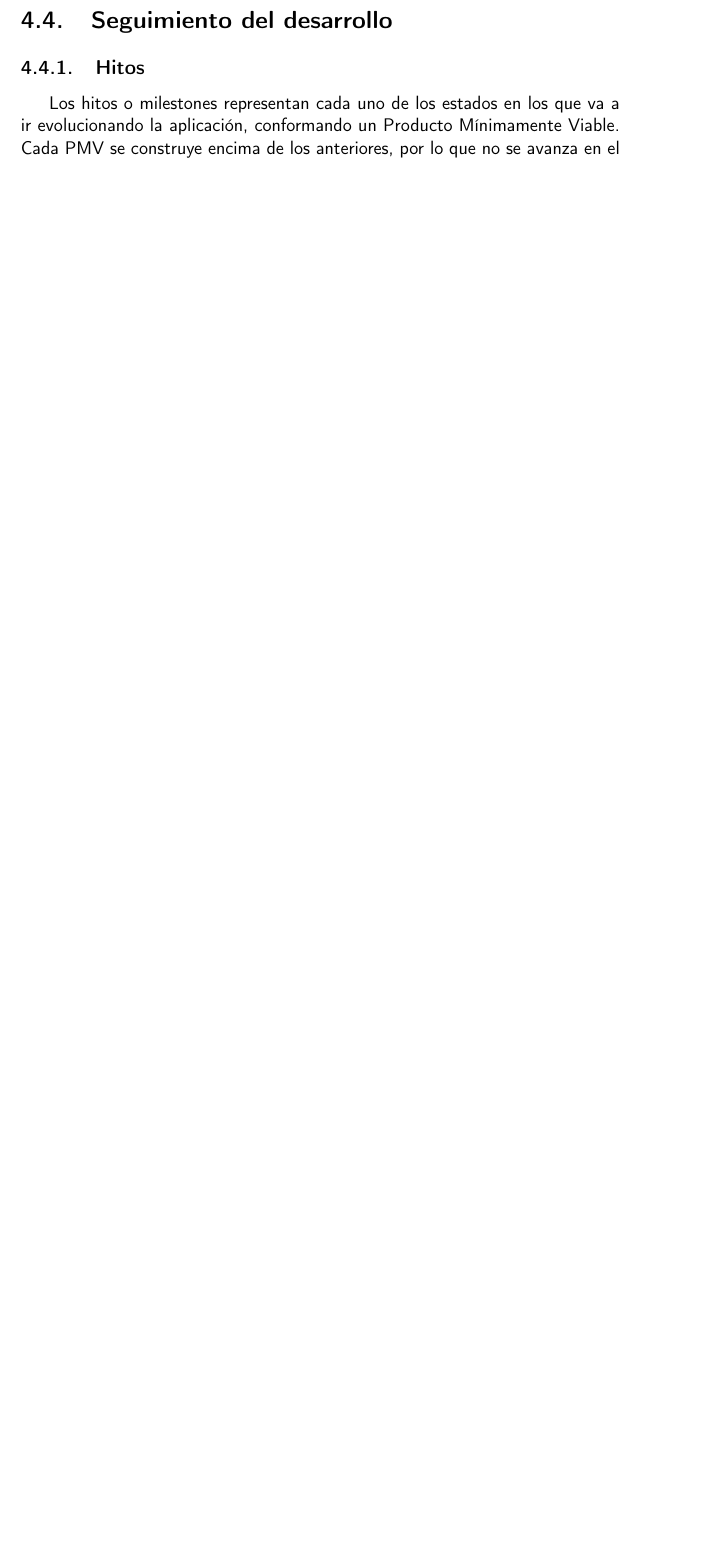
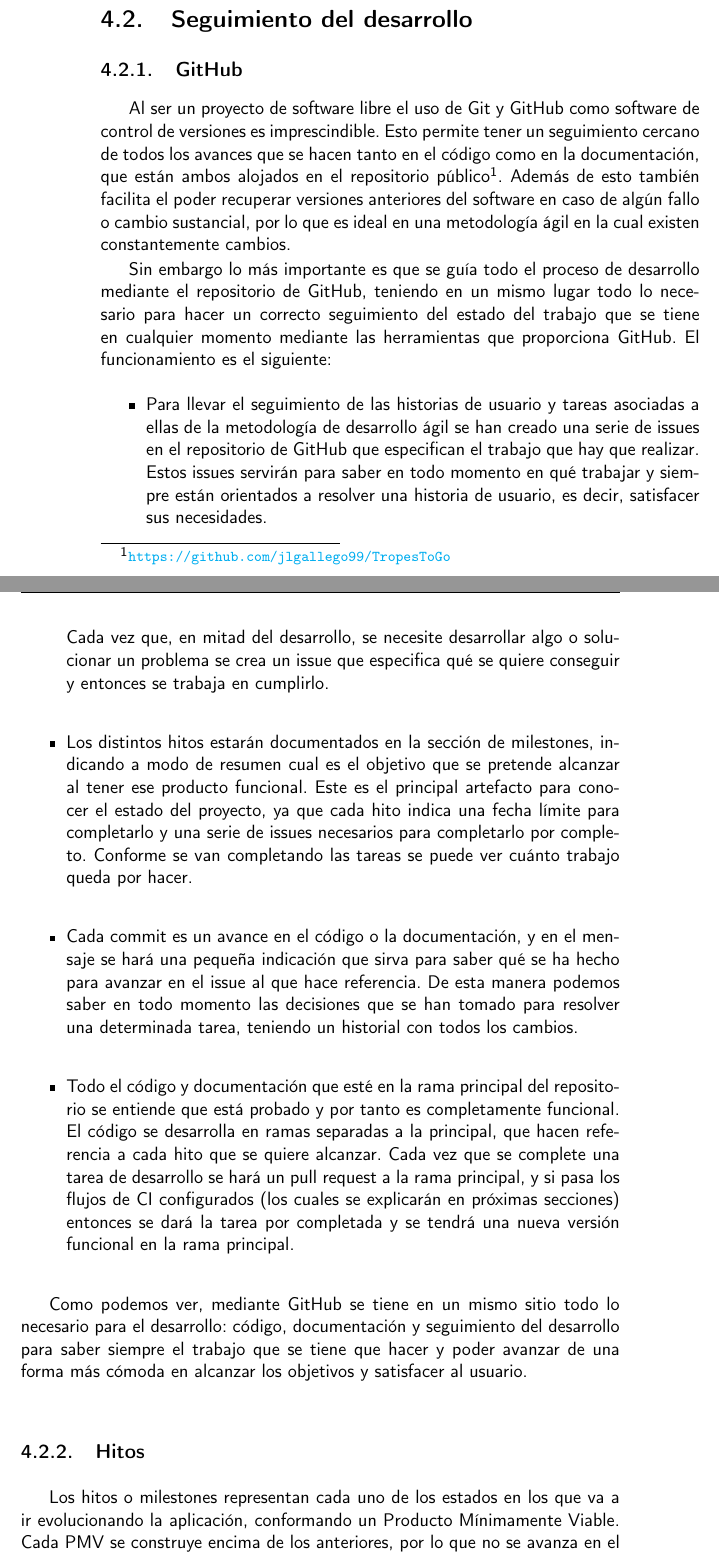
Before and after one commit to jlgallego99/TropesToGo, a LaTeX book (doc/proyecto.tex, which reads doc/secciones/04_planificacion.tex): part of page 23 of 31 before the commit and two parts of pages 22 and 23 of 33 after it, the two joined at a grey line, cut so that both start at the same text, the shorter picture padded with empty space. Compiled offline with pdfLaTeX.

Commit message:
:memo: Seguimiento con GitHub #11

```diff
--- a/doc/secciones/04_planificacion.tex
+++ b/doc/secciones/04_planificacion.tex
@@ -17 +17,23 @@ Con el propósito de cumplir correctamente todos los principios de una buena met
 
+\section{Seguimiento del desarrollo}
+\subsection{GitHub}
+Al ser un proyecto de software libre el uso de Git y GitHub como software de control de versiones es imprescindible. Esto permite tener un seguimiento cercano de todos los avances que se hacen tanto en el código como en la documentación, que están ambos alojados en el repositorio público\footnote{\url{https://github.com/jlgallego99/TropesToGo}}. Además de esto también facilita el poder recuperar versiones anteriores del software en caso de algún fallo o cambio sustancial, por lo que es ideal en una metodología ágil en la cual existen constantemente cambios.
+
+Sin embargo lo más importante es que se guía todo el proceso de desarrollo mediante el repositorio de GitHub, teniendo en un mismo lugar todo lo necesario para hacer un correcto seguimiento del estado del trabajo que se tiene en cualquier momento mediante las herramientas que proporciona GitHub. El funcionamiento es el siguiente:
+\begin{itemize}
+    \item Para llevar el seguimiento de las historias de usuario y tareas asociadas a ellas de la metodología de desarrollo ágil se han creado una serie de issues en el repositorio de GitHub que especifican el trabajo que hay que realizar. Estos issues servirán para saber en todo momento en qué trabajar y siempre están orientados a resolver una historia de usuario, es decir, satisfacer sus necesidades.\\
+    Cada vez que, en mitad del desarrollo, se necesite desarrollar algo o solucionar un problema se crea un issue que especifica qué se quiere conseguir y entonces se trabaja en cumplirlo.
+    \item Los distintos hitos estarán documentados en la sección de milestones, indicando a modo de resumen cual es el objetivo que se pretende alcanzar al tener ese producto funcional. Este es el principal artefacto para conocer el estado del proyecto, ya que cada hito indica una fecha límite para completarlo y una serie de issues necesarios para completarlo por completo. Conforme se van completando las tareas se puede ver cuánto trabajo queda por hacer.
+    \item Cada commit es un avance en el código o la documentación, y en el mensaje se hará una pequeña indicación que sirva para saber qué se ha hecho para avanzar en el issue al que hace referencia. De esta manera podemos saber en todo momento las decisiones que se han tomado para resolver una determinada tarea, teniendo un historial con todos los cambios.
+    \item Todo el código y documentación que esté en la rama principal del repositorio se entiende que está probado y por tanto es completamente funcional. \\
+    El código se desarrolla en ramas separadas a la principal, que hacen referencia a cada hito que se quiere alcanzar. Cada vez que se complete una tarea de desarrollo se hará un pull request a la rama principal, y si pasa los flujos de CI configurados (los cuales se explicarán en próximas secciones) entonces se dará la tarea por completada y se tendrá una nueva versión funcional en la rama principal.
+\end{itemize}
+
+Como podemos ver, mediante GitHub se tiene en un mismo sitio todo lo necesario para el desarrollo: código, documentación y seguimiento del desarrollo para saber siempre el trabajo que se tiene que hacer y poder avanzar de una forma más cómoda en alcanzar los objetivos y satisfacer al usuario.
+
+\subsection{Hitos}
+Los hitos o milestones representan cada uno de los estados en los que va a ir evolucionando la aplicación, conformando un Producto Mínimamente Viable. Cada PMV se construye encima de los anteriores, por lo que no se avanza en el desarrollo hasta que un hito quede completo en su totalidad. Este se considera como completado una vez se hayan resuelto todas sus tareas asociadas, o issues de GitHub.
+
+\subsection{Desarrollo dirigido por pruebas}
+
+\subsection{Integración continua}
```
Also changed, not shown: .github/workflows/allowed-words.txt, doc/secciones/04_planificacion.tex (10 more changed lines).
